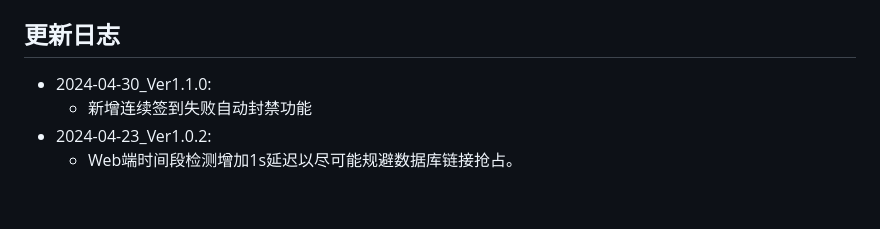
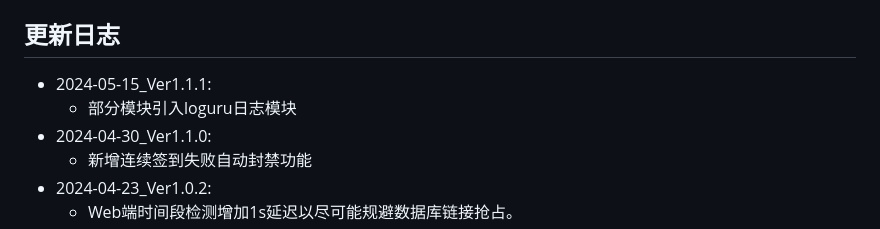
Before and after one commit to 2-civilization/wjc_auto_sign, a Markdown page: README.md, the part around the change. Rendered like a GitHub page; blank space fills up the shorter version.

Commit message:
doc：更新日志更新

```diff
--- a/README.md
+++ b/README.md
@@ -226,6 +226,8 @@ Response:
   - `"1"`：已开始
 
 ## 更新日志
+- 2024-05-15_Ver1.1.1:
+  - 部分模块引入loguru日志模块
 - 2024-04-30_Ver1.1.0:
   - 新增连续签到失败自动封禁功能
 - 2024-04-23_Ver1.0.2:
```
